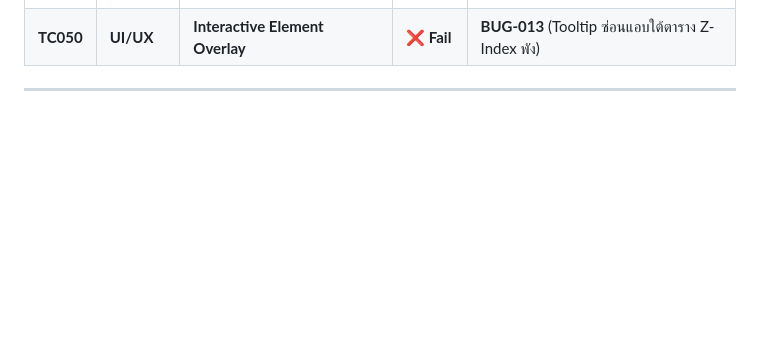
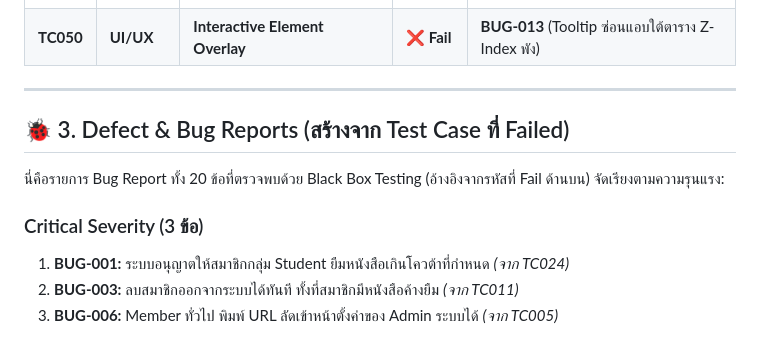
Before and after one commit to 66160126-Nattawut/LibrarySystem-E2E, a Markdown page: bug-reports/blackboxtesting.md, the part around one of its changes. Drawn GitHub-style; blank space fills up the shorter version.

Commit message:
เพิ่ม defect & bug reports - critical severity

```diff
--- a/bug-reports/blackboxtesting.md
+++ b/bug-reports/blackboxtesting.md
@@ -73,3 +73,13 @@
 | **TC050** | **UI/UX**   | **Interactive Element Overlay**       | ❌ **Fail** | **BUG-013** (Tooltip ซ่อนแอบใต้ตาราง Z-Index พัง)        |
 
 ---
+
+## 🐞 3. Defect & Bug Reports (สร้างจาก Test Case ที่ Failed)
+
+นี่คือรายการ Bug Report ทั้ง 20 ข้อที่ตรวจพบด้วย Black Box Testing (อ้างอิงจากรหัสที่ Fail ด้านบน) จัดเรียงตามความรุนแรง:
+
+### Critical Severity (3 ข้อ)
+
+1. **BUG-001:** ระบบอนุญาตให้สมาชิกกลุ่ม Student ยืมหนังสือเกินโควต้าที่กำหนด _(จาก TC024)_
+2. **BUG-003:** ลบสมาชิกออกจากระบบได้ทันที ทั้งที่สมาชิกมีหนังสือค้างยืม _(จาก TC011)_
+3. **BUG-006:** Member ทั่วไป พิมพ์ URL ลัดเข้าหน้าตั้งค่าของ Admin ระบบได้ _(จาก TC005)_
```
Also changed, not shown: other parts of bug-reports/blackboxtesting.md (+2 -2 lines).
